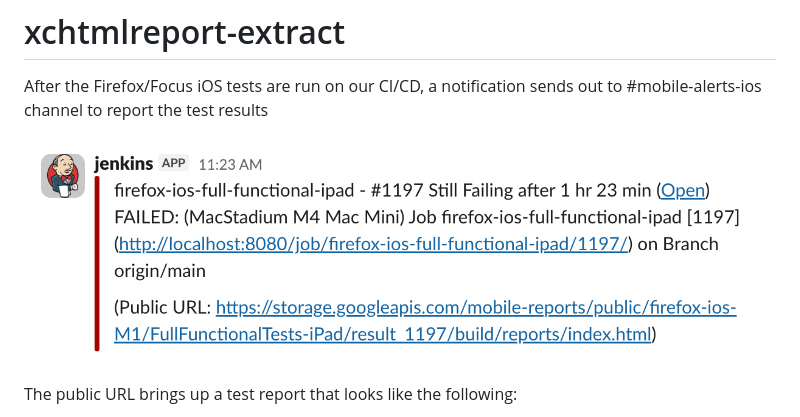
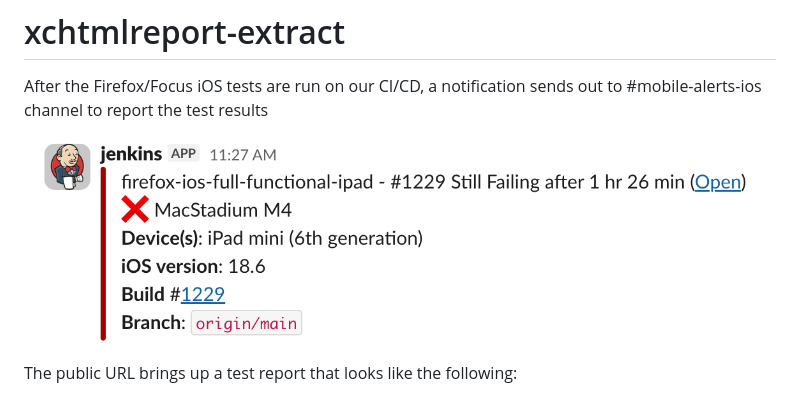
Before and after one commit to mozilla-mobile/testops-tools, a Markdown page: xchtmlreport-extract-failed-tests/README.md, the part around the change. Drawn GitHub-style; pictures changed too: xchtmlreport-extract-failed-tests/slack-message.png (added), xchtmlreport-extract-failed-tests/slack_message.png (deleted).

Commit message:
Update Slack message screenshot

```diff
--- a/xchtmlreport-extract-failed-tests/README.md
+++ b/xchtmlreport-extract-failed-tests/README.md
@@ -3,7 +3,7 @@
 After the Firefox/Focus iOS tests are run on our CI/CD, a notification
 sends out to #mobile-alerts-ios channel to report the test results
 
-![Sample test report](slack_message.png)
+![Sample test report](slack-message.png)
 
 The public URL brings up a test report that looks like the following:
 
```
